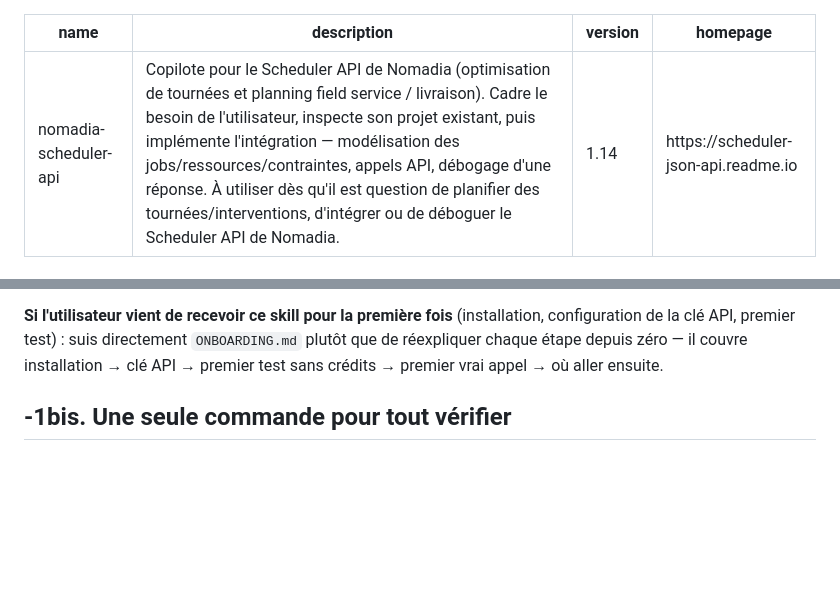
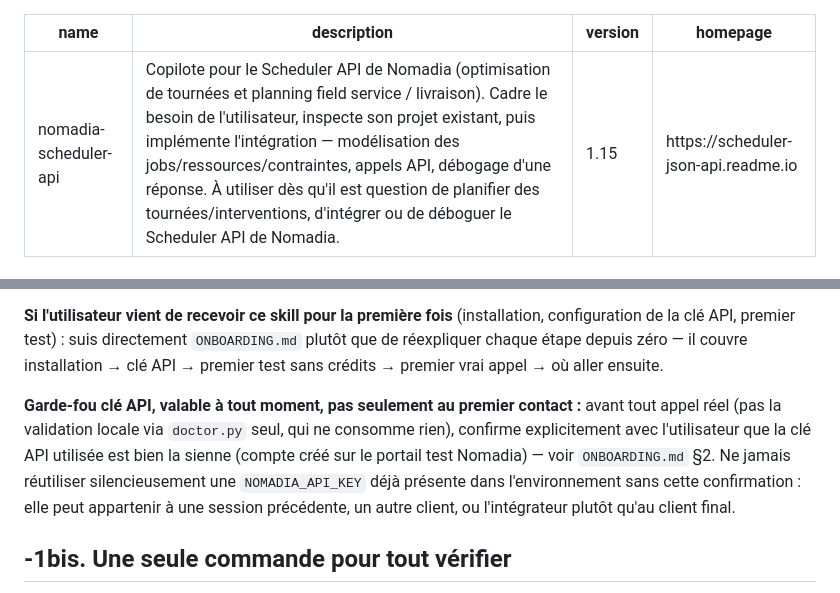
Before and after one commit to bicher20/FSM-API-Copilote, a Markdown page: skill/SKILL.md, 2 parts joined by grey strips. Drawn GitHub-style; blank space fills up the shorter version.

```diff
--- a/skill/SKILL.md
+++ b/skill/SKILL.md
@@ -1,7 +1,7 @@
 ---
 name: nomadia-scheduler-api
 description: Copilote pour le Scheduler API de Nomadia (optimisation de tournées et planning field service / livraison). Cadre le besoin de l'utilisateur, inspecte son projet existant, puis implémente l'intégration — modélisation des jobs/ressources/contraintes, appels API, débogage d'une réponse. À utiliser dès qu'il est question de planifier des tournées/interventions, d'intégrer ou de déboguer le Scheduler API de Nomadia.
-version: 1.14
+version: 1.15
 homepage: https://scheduler-json-api.readme.io
 ---
 
@@ -37,6 +37,14 @@ c'est le rôle du skill de le faire à sa place (voir §-1bis et §0).
 configuration de la clé API, premier test) : suis directement `ONBOARDING.md` plutôt
 que de réexpliquer chaque étape depuis zéro — il couvre installation → clé API →
 premier test sans crédits → premier vrai appel → où aller ensuite.
+
+**Garde-fou clé API, valable à tout moment, pas seulement au premier contact :**
+avant tout appel réel (pas la validation locale via `doctor.py` seul, qui ne consomme
+rien), confirme explicitement avec l'utilisateur que la clé API utilisée est bien la
+sienne (compte créé sur le portail test Nomadia) — voir `ONBOARDING.md` §2. Ne jamais
+réutiliser silencieusement une `NOMADIA_API_KEY` déjà présente dans l'environnement
+sans cette confirmation : elle peut appartenir à une session précédente, un autre
+client, ou l'intégrateur plutôt qu'au client final.
 
 ## -1bis. Une seule commande pour tout vérifier
 
```
Also changed, not shown: skill/CHANGELOG.md (+14 -0 lines), skill/ONBOARDING.md (+26 -3 lines).
